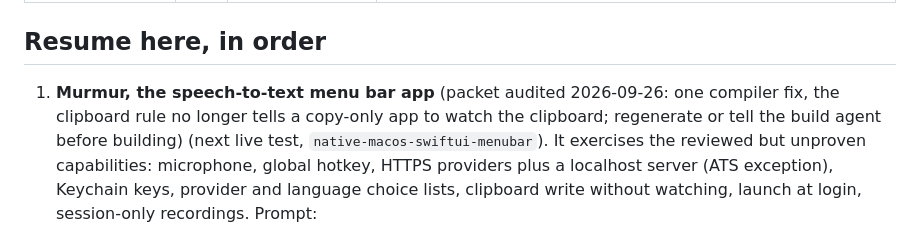
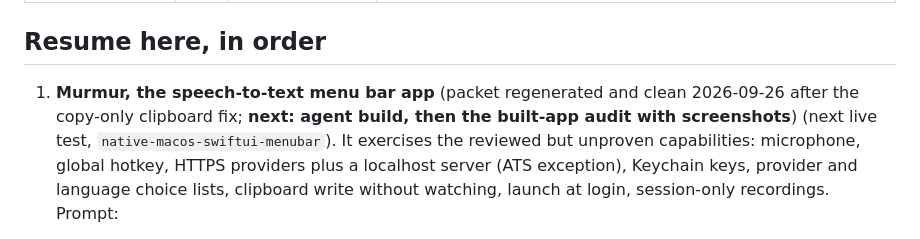
Before and after one commit to nodaysidle/nodaysidle-cascade-v3, a Markdown page: ROADMAP.md, the part around the change. GitHub-like rendering.

Commit message:
docs(roadmap): mark the regenerated Murmur packet clean and ready to build
Co-Authored-By: Claude Opus 5.5 <noreply@anthropic.com>

```diff
--- a/ROADMAP.md
+++ b/ROADMAP.md
@@ -29,9 +29,8 @@ build a working app from them.
 
 ## Resume here, in order
 
-1. **Murmur, the speech-to-text menu bar app** (packet audited 2026-09-26: one compiler fix, the
-   clipboard rule no longer tells a copy-only app to watch the clipboard; regenerate or tell the
-   build agent before building) (next live test, `native-macos-swiftui-menubar`).
+1. **Murmur, the speech-to-text menu bar app** (packet regenerated and clean 2026-09-26 after the
+   copy-only clipboard fix; **next: agent build, then the built-app audit with screenshots**) (next live test, `native-macos-swiftui-menubar`).
    It exercises the reviewed but unproven capabilities: microphone, global hotkey, HTTPS providers
    plus a localhost server (ATS exception), Keychain keys, provider and language choice lists,
    clipboard write without watching, launch at login, session-only recordings. Prompt:
```
